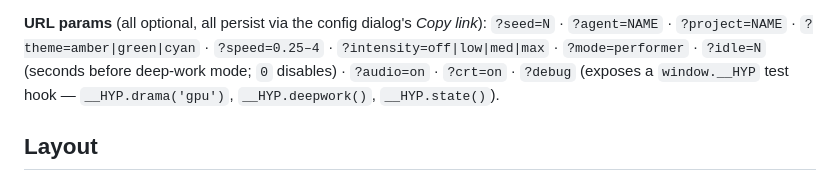
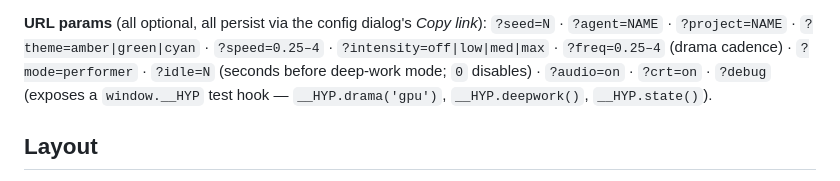
Before and after one commit to DavidVeksler/potemkin-pipeline, a Markdown page: README.md, the part around the change. GitHub-like rendering.

Commit message:
Document new ?freq URL parameter
Update README to list a new ?freq=0.25–4 URL parameter (drama cadence) among the available query options, so users can control the drama cadence via the config link. The param is added alongside existing speed, intensity, and mode settings.

```diff
--- a/README.md
+++ b/README.md
@@ -137,7 +137,8 @@ defaults to 90s.
 
 **URL params** (all optional, all persist via the config dialog's *Copy link*):
 `?seed=N` · `?agent=NAME` · `?project=NAME` · `?theme=amber|green|cyan` ·
-`?speed=0.25–4` · `?intensity=off|low|med|max` · `?mode=performer` · `?idle=N`
+`?speed=0.25–4` · `?intensity=off|low|med|max` · `?freq=0.25–4` (drama cadence) ·
+`?mode=performer` · `?idle=N`
 (seconds before deep-work mode; `0` disables) · `?audio=on` · `?crt=on` ·
 `?debug` (exposes a `window.__HYP` test hook — `__HYP.drama('gpu')`, `__HYP.deepwork()`, `__HYP.state()`).
 
```
